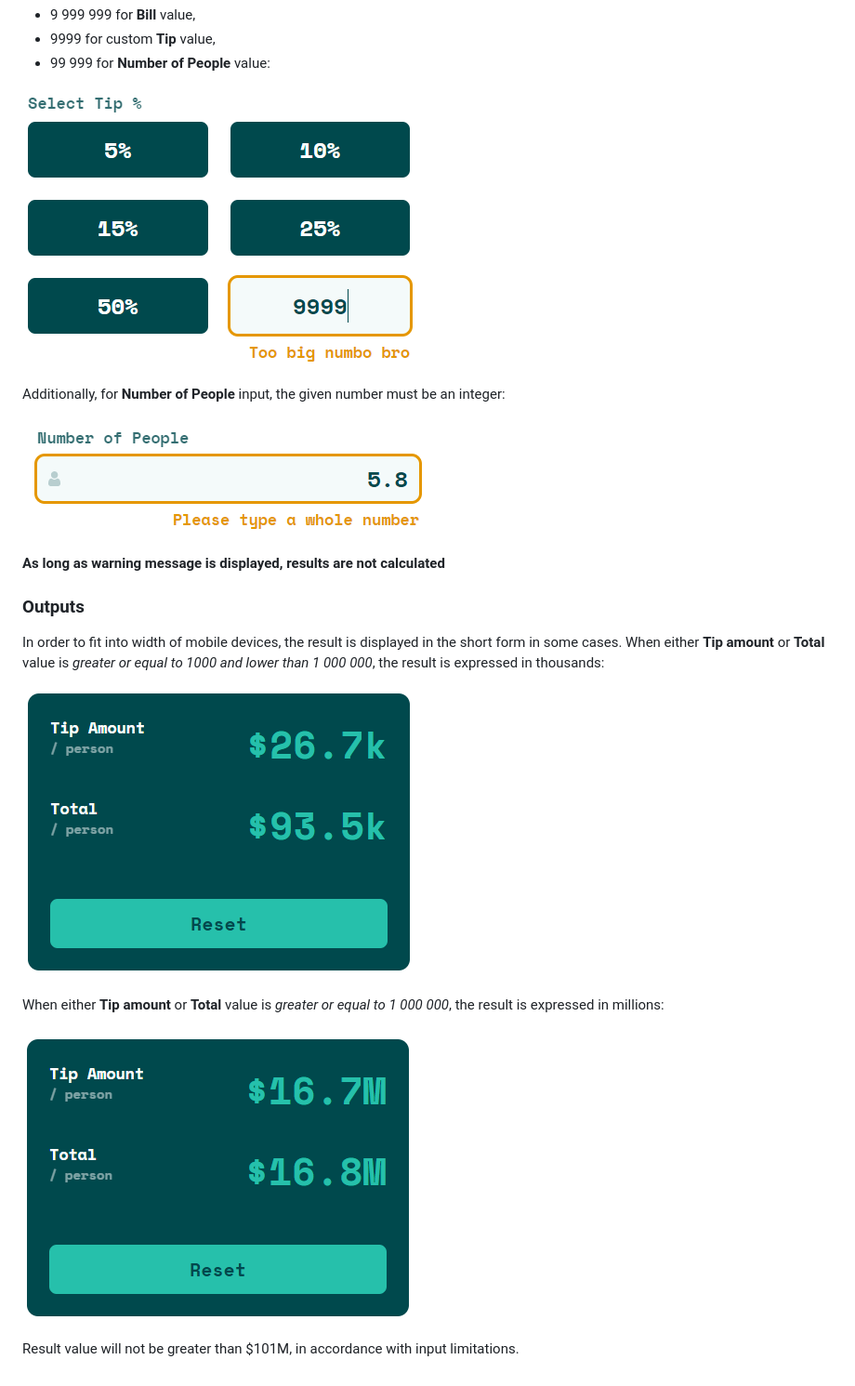
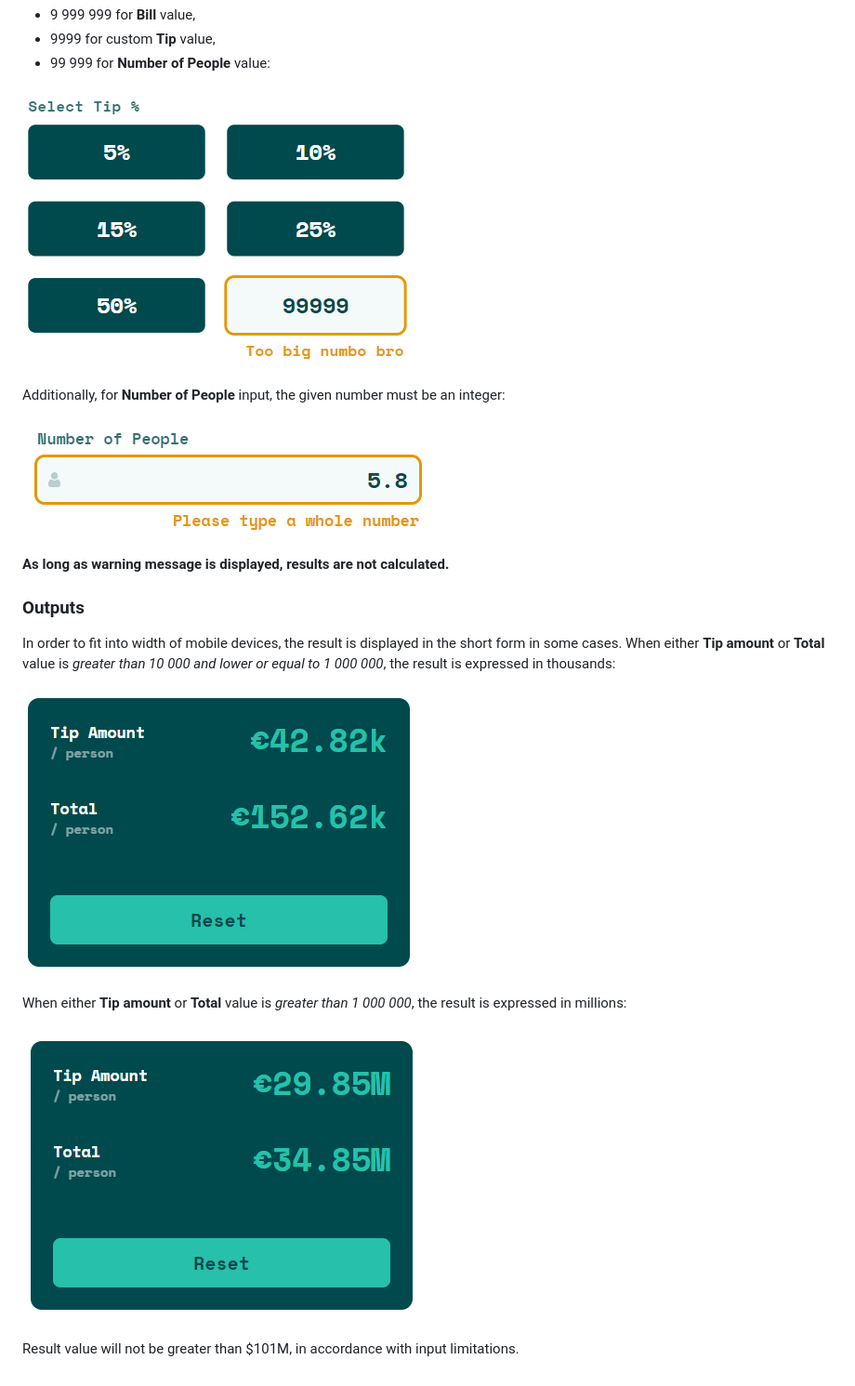
Before and after one commit to aviation4/Tip-calculator, a Markdown page: README.md, the part around the change. Shown: that part at 93% size. GitHub-like rendering; pictures changed too: docs/results/results-millions.png, docs/results/results-thousands.png, docs/tip-percentage/tip-percentage-custom-value-max.png.

Commit message:
Further updating of README

```diff
--- a/README.md
+++ b/README.md
@@ -103,16 +103,16 @@ Additionally, for **Number of People** input, the given number must be an intege
 ![whole number of people verification](docs/number-of-people/number-of-people-integer.png)
 
 
-**As long as warning message is displayed, results are not calculated**
+**As long as warning message is displayed, results are not calculated.**
 
 
 ### Outputs ###
 
-In order to fit into width of mobile devices, the result is displayed in the short form in some cases. When either **Tip amount** or **Total** value is *greater or equal to 1000 and lower than 1 000 000*, the result is expressed in thousands:
+In order to fit into width of mobile devices, the result is displayed in the short form in some cases. When either **Tip amount** or **Total** value is *greater than 10 000 and lower or equal to 1 000 000*, the result is expressed in thousands:
 
 ![results expressed in thousands](docs/results/results-thousands.png)
 
-When either **Tip amount** or **Total** value is *greater or equal to 1 000 000*, the result is expressed in millions:
+When either **Tip amount** or **Total** value is *greater than 1 000 000*, the result is expressed in millions:
 
 ![results expressed in millions](docs/results/results-millions.png)
 
```
Also changed, not shown: 1 other file.
